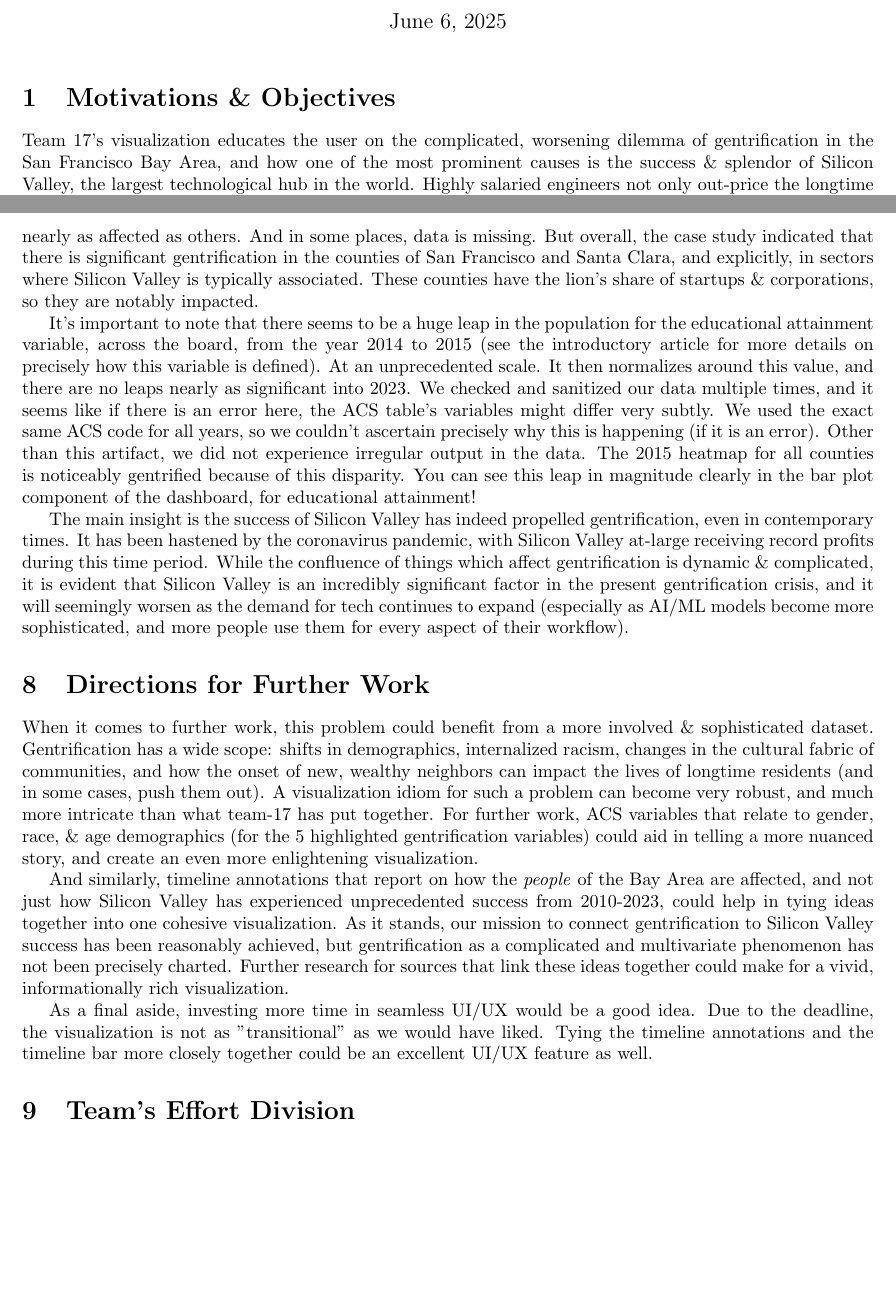
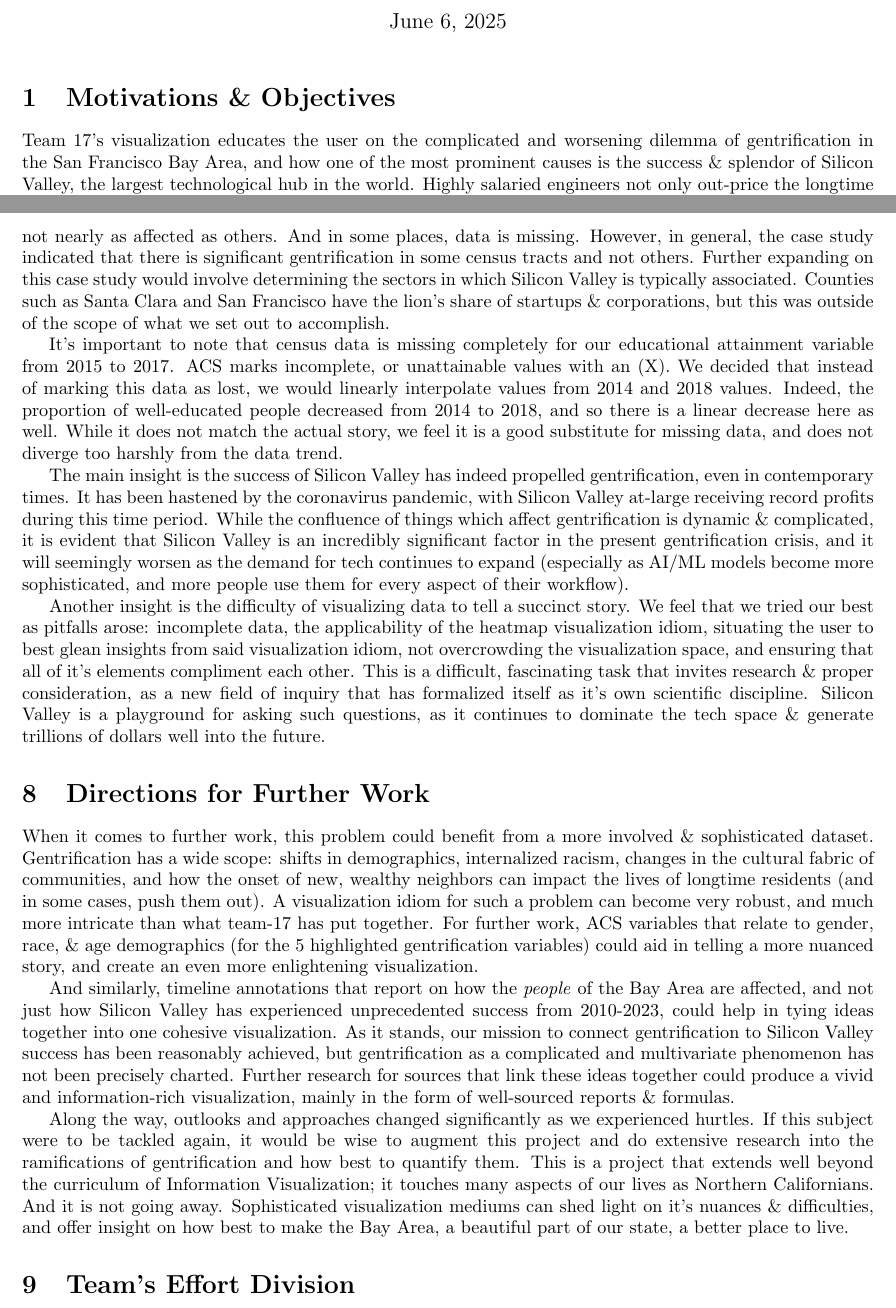
Before and after one commit to sardaaryan/Bay-Area-Gentrification, a LaTeX document (reports/final/main.tex): two parts of pages 1 and 6 of 7, joined at a grey line, cut so that both start at the same text, the shorter picture padded with empty space. Compiled offline with pdfLaTeX.

Commit message:
final report, final draft

```diff
--- a/reports/final/main.tex
+++ b/reports/final/main.tex
@@ -25,7 +25,7 @@
 
 \section{Motivations \& Objectives}
 
-    Team 17's visualization educates the user on the complicated, worsening dilemma of gentrification in the San Francisco Bay Area, and how one of the most prominent causes is the success \& splendor of Silicon Valley, the largest technological hub in the world. Highly salaried engineers not only out-price the longtime residents, artists, musicians, and tradesmen of the Bay Area, but they cause housing prices to soar, which results in homeowner displacement. This is especially because Silicon Valley is an anomaly of innovation \& revenue, generating a GDP that outclasses many whole countries. This visualization idiom portrays this as a crucial piece to understanding gentrification in the Bay Area, and that it's heightened here because of the monetary monopoly that is the tech industry on the West Coast. While there are myriad causes in the circumstances of Bay Area gentrification, Silicon Valley is a deeply significant one (arguably the most significant). We have chosen to prioritize it for this project, and make the connection between the industry and the gentrification crisis visually clear. We have focused on a dataset of gentrification criteria from 2010 to 2023 because it offered the most complete selection from the census (the American Community Survey, or ACS). It also highlights that this is a contemporary issue; and it is poised to get worse. The success of Silicon Valley during the coronavirus pandemic (due to digitization \& stay-at-home orders) has made the industry more of an economic powerhouse than ever before.
+    Team 17's visualization educates the user on the complicated and worsening dilemma of gentrification in the San Francisco Bay Area, and how one of the most prominent causes is the success \& splendor of Silicon Valley, the largest technological hub in the world. Highly salaried engineers not only out-price the longtime residents, artists, musicians, and tradesmen of the Bay Area, but they cause housing prices to soar, which results in homeowner displacement. This is especially because Silicon Valley is an anomaly of innovation \& revenue, generating a GDP that outclasses many whole countries. This visualization idiom portrays this as a crucial piece to understanding gentrification in the Bay Area, and that it's heightened here because of the monetary monopoly that is the tech industry on the West Coast. While there are myriad causes in the circumstances of Bay Area gentrification, Silicon Valley is a deeply significant one (arguably the most significant). We have chosen to prioritize it for this project, and make the connection between the industry and the gentrification crisis visually clear. We have focused on a dataset of gentrification criteria from 2010 to 2023 because it offered the most complete selection from the census (the American Community Survey, or ACS). It also highlights that this is a contemporary issue; and it is poised to get worse. The success of Silicon Valley during the coronavirus pandemic (due to digitization \& stay-at-home orders) has made the industry more of an economic powerhouse than ever before.
 
     To tell this story, we have developed a user experience that revolves around interactive census tract maps, charting gentrification across a timeline, and tailoring annotations of significant Silicon Valley statistics on a year-to-year basis as the user freely explores the visualization idiom. An important feature of the user's synopsis of our visualization is the ability to infer changes between 2010 and 2023, by referencing between the annotations \& the heatmap as they dynamically update. This tells the story of burgeoning gentrification. Note gentrification is a heterogeneous measure, one of stunning socioeconomic disparities in relatively small geographic regions; we tie this notion with Silicon Valley's presence (places which are notably more affected than others).
 
@@ -117,19 +117,21 @@
 
     Our key evaluation method was to have a clear idea on the visualization idiom and what it should reflect, so we made sure to have a consensus before proceeding further. Then, we independently tested the visualization, noting any discrepancies as we did so, to ensure maximum coverage (since we would all likely spot different issues). We compared our individual interpretations of the vis idiom against what we presented in the team presentation, the contents of the proposal report, as well as the progress report, just to make sure we did not miss a detail that we had intended to include (especially since it is such a sizable project). When all was said \& done, we had a clear idea of what deliverables had been implemented, and what we had missed. Much of this process consisted of polishing UI/UX features, and ensuring our visualizations reflected the connection we were creating between gentrification and Silicon Valley.
 
-    As previously mentioned, our case study is how Silicon Valley has affected gentrification indicators from 2010-2023; this contemporary approach solidifies the idea that this is not only a current issue, but that it is also accelerating. The most important component of this case study was showing that the \textit{magnitude} of Silicon Valley's success is tied to the \textit{magnitude} of gentrification, and that the two correlate to each other as the user explores the years. We did not succeed across the board; some counties in the Bay Area are not nearly as affected as others. And in some places, data is missing. But overall, the case study indicated that there is significant gentrification in the counties of San Francisco and Santa Clara, and explicitly, in sectors where Silicon Valley is typically associated. These counties have the lion's share of startups \& corporations, so they are notably impacted.
+    As previously mentioned, our case study is how Silicon Valley has affected gentrification indicators from 2010-2023; this contemporary approach solidifies the idea that this is not only a current issue, but that it is also accelerating. The most important component of this case study was showing that the \textit{magnitude} of Silicon Valley's success is tied to the \textit{magnitude} of gentrification, and that the two correlate to each other as the user explores the years. We did not succeed across the board; some counties in the Bay Area are not nearly as affected as others. And in some places, data is missing. However, in general, the case study indicated that there is significant gentrification in some census tracts and not others. Further expanding on this case study would involve determining the sectors in which Silicon Valley is typically associated. Counties such as Santa Clara and San Francisco have the lion's share of startups \& corporations, but this was outside of the scope of what we set out to accomplish.
 
-    It's important to note that there seems to be a huge leap in the population for the educational attainment variable, across the board, from the year 2014 to 2015 (see the introductory article for more details on precisely how this variable is defined). At an unprecedented scale. It then normalizes around this value, and there are no leaps nearly as significant into 2023. We checked and sanitized our data multiple times, and it seems like if there is an error here, the ACS table's variables might differ very subtly. We used the exact same ACS code for all years, so we couldn't ascertain precisely why this is happening (if it is an error). Other than this artifact, we did not experience irregular output in the data. The 2015 heatmap for all counties is noticeably gentrified because of this disparity. You can see this leap in magnitude clearly in the bar plot component of the dashboard, for educational attainment!
+    It's important to note that census data is missing completely for our educational attainment variable from 2015 to 2017. ACS marks incomplete, or unattainable values with an (X). We decided that instead of marking this data as lost, we would linearly interpolate values from 2014 and 2018 values. Indeed, the proportion of well-educated people decreased from 2014 to 2018, and so there is a linear decrease here as well. While it does not match the actual story, we feel it is a good substitute for missing data, and does not diverge too harshly from the data trend.
 
     The main insight is the success of Silicon Valley has indeed propelled gentrification, even in contemporary times. It has been hastened by the coronavirus pandemic, with Silicon Valley at-large receiving record profits during this time period. While the confluence of things which affect gentrification is dynamic \& complicated, it is evident that Silicon Valley is an incredibly significant factor in the present gentrification crisis, and it will seemingly worsen as the demand for tech continues to expand (especially as AI/ML models become more sophisticated, and more people use them for every aspect of their workflow).
+
+    Another insight is the difficulty of visualizing data to tell a succinct story. We feel that we tried our best as pitfalls arose: incomplete data, the applicability of the heatmap visualization idiom, situating the user to best glean insights from said visualization idiom, not overcrowding the visualization space, and ensuring that all of it's elements compliment each other. This is a difficult, fascinating task that invites research \& proper consideration, as a new field of inquiry that has formalized itself as it's own scientific discipline. Silicon Valley is a playground for asking such questions, as it continues to dominate the tech space \& generate trillions of dollars well into the future.
 
 \section{Directions for Further Work}
 
     When it comes to further work, this problem could benefit from a more involved \& sophisticated dataset. Gentrification has a wide scope: shifts in demographics, internalized racism, changes in the cultural fabric of communities, and how the onset of new, wealthy neighbors can impact the lives of longtime residents (and in some cases, push them out). A visualization idiom for such a problem can become very robust, and much more intricate than what team-17 has put together. For further work, ACS variables that relate to gender, race, \& age demographics (for the 5 highlighted gentrification variables) could aid in telling a more nuanced story, and create an even more enlightening visualization.
 
-    And similarly, timeline annotations that report on how the \textit{people} of the Bay Area are affected, and not just how Silicon Valley has experienced unprecedented success from 2010-2023, could help in tying ideas together into one cohesive visualization. As it stands, our mission to connect gentrification to Silicon Valley success has been reasonably achieved, but gentrification as a complicated and multivariate phenomenon has not been precisely charted. Further research for sources that link these ideas together could make for a vivid, informationally rich visualization.
+    And similarly, timeline annotations that report on how the \textit{people} of the Bay Area are affected, and not just how Silicon Valley has experienced unprecedented success from 2010-2023, could help in tying ideas together into one cohesive visualization. As it stands, our mission to connect gentrification to Silicon Valley success has been reasonably achieved, but gentrification as a complicated and multivariate phenomenon has not been precisely charted. Further research for sources that link these ideas together could produce a vivid and information-rich visualization, mainly in the form of well-sourced reports \& formulas.
 
-    As a final aside, investing more time in seamless UI/UX would be a good idea. Due to the deadline, the visualization is not as "transitional" as we would have liked. Tying the timeline annotations and the timeline bar more closely together could be an excellent UI/UX feature as well.
+    Along the way, outlooks and approaches changed significantly as we experienced hurtles. If this subject were to be tackled again, it would be wise to augment this project and do extensive research into the ramifications of gentrification and how best to quantify them. This is a project that extends well beyond the curriculum of Information Visualization; it touches many aspects of our lives as Northern Californians. And it is not going away. Sophisticated visualization mediums can shed light on it's nuances \& difficulties, and offer insight on how best to make the Bay Area, a beautiful part of our state, a better place to live.
 
 \section{Team's Effort Division}
 
```
Also changed, not shown: reports/final/main.tex (2 more changed lines).
